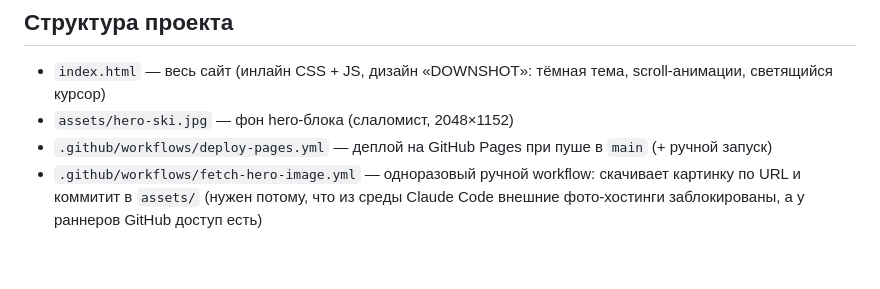
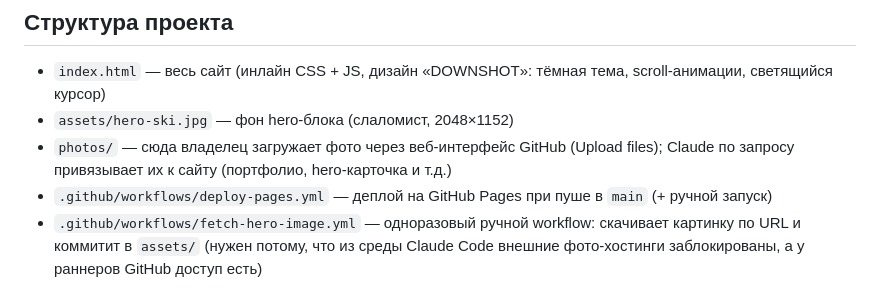
Before and after one commit to DimaAndr1ynov/desktop-tutorial, a Markdown page: CLAUDE.md, the part around the change. Drawn GitHub-style; blank space fills up the shorter version.

```diff
--- a/CLAUDE.md
+++ b/CLAUDE.md
@@ -9,6 +9,7 @@
 
 - `index.html` — весь сайт (инлайн CSS + JS, дизайн «DOWNSHOT»: тёмная тема, scroll-анимации, светящийся курсор)
 - `assets/hero-ski.jpg` — фон hero-блока (слаломист, 2048×1152)
+- `photos/` — сюда владелец загружает фото через веб-интерфейс GitHub (Upload files); Claude по запросу привязывает их к сайту (портфолио, hero-карточка и т.д.)
 - `.github/workflows/deploy-pages.yml` — деплой на GitHub Pages при пуше в `main` (+ ручной запуск)
 - `.github/workflows/fetch-hero-image.yml` — одноразовый ручной workflow: скачивает картинку по URL и коммитит в `assets/` (нужен потому, что из среды Claude Code внешние фото-хостинги заблокированы, а у раннеров GitHub доступ есть)
 
```
Also changed, not shown: photos/README.md (added, +25 -0 lines).
